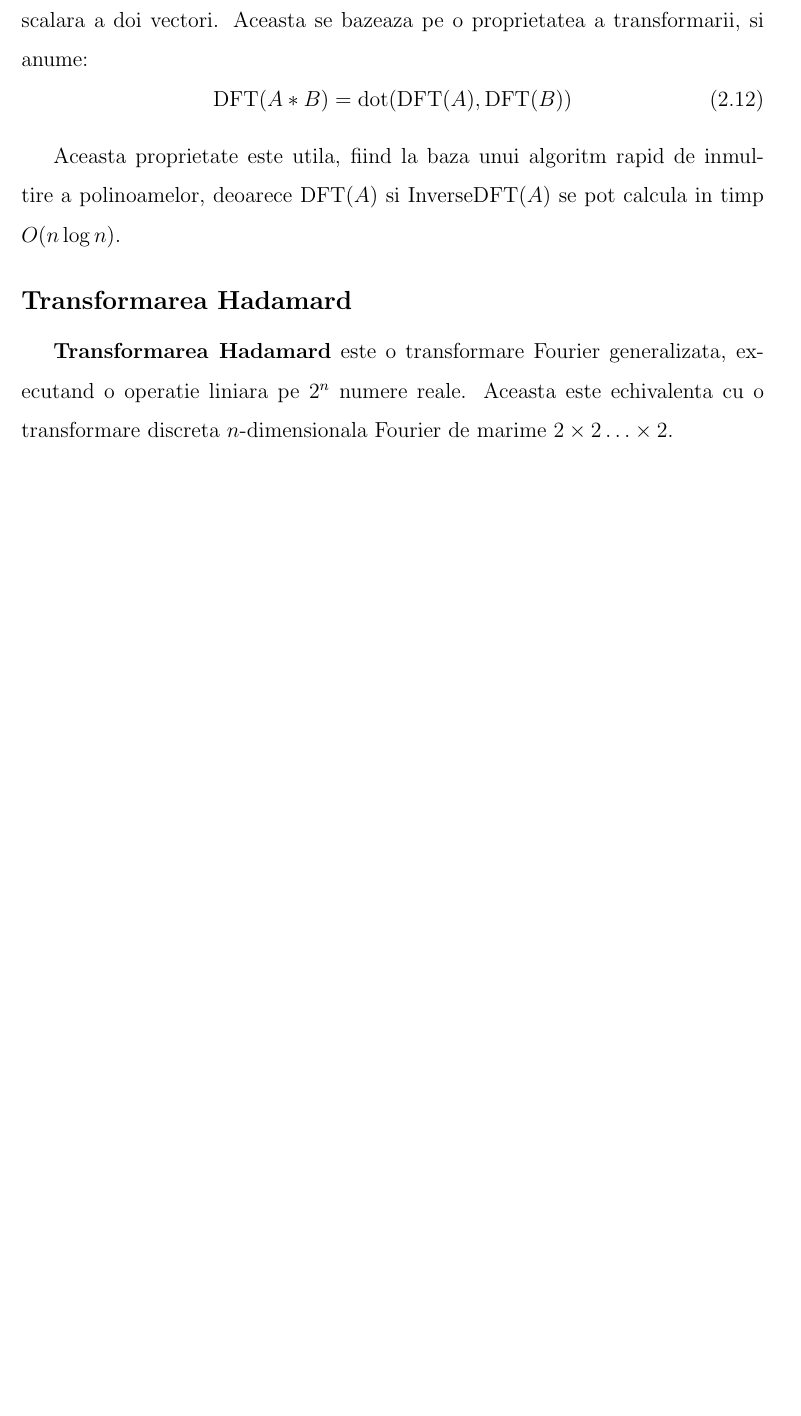
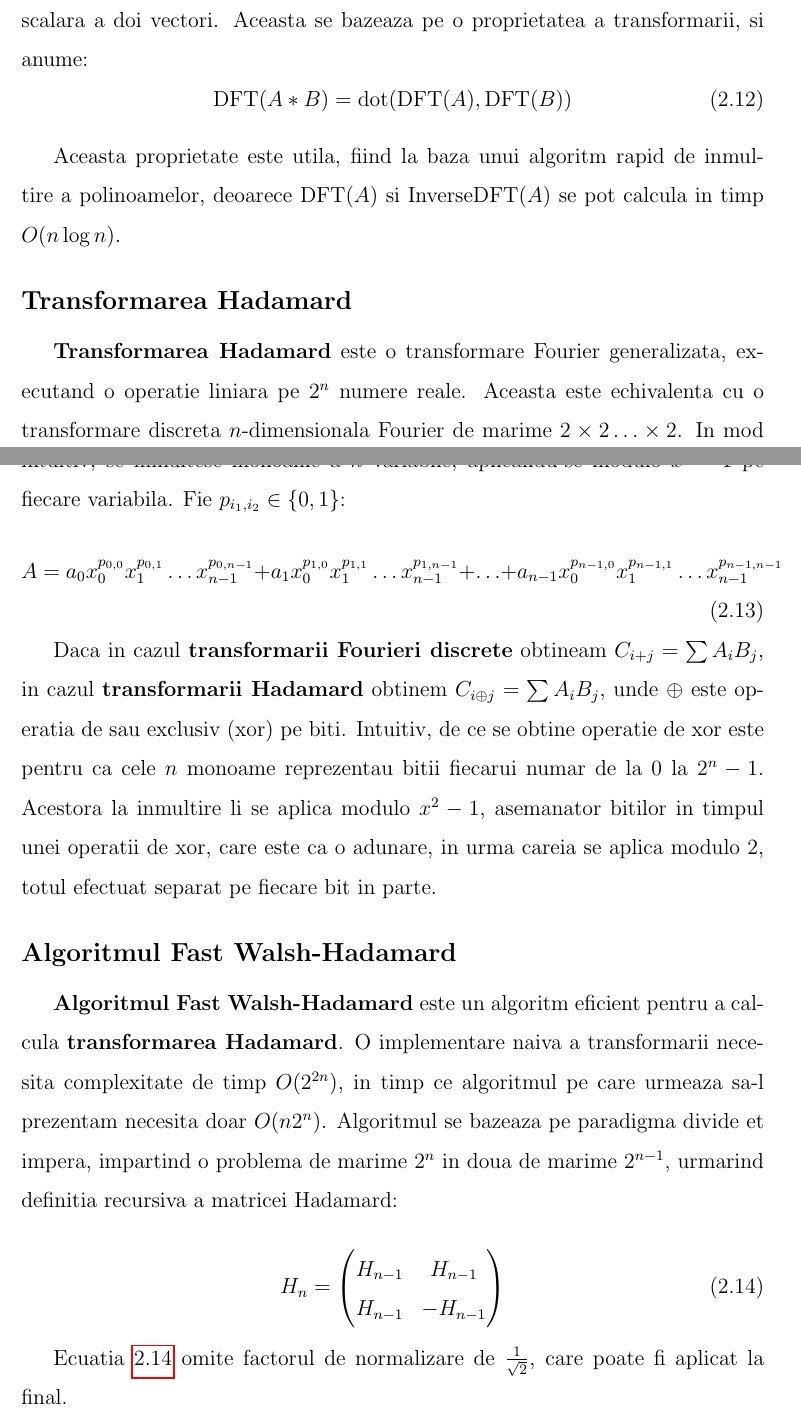
Before and after one commit to bciobanu/bachelor-thesis, a LaTeX thesis (thesis.tex, which reads chapters/context.tex): part of page 14 of 15 before the commit and two parts of pages 14 and 15 of 17 after it, the two joined at a grey line, cut so that both start at the same text, the shorter picture padded with empty space. Compiled offline with pdfLaTeX.

Commit message:
Fast Walsh Hadamard

```diff
--- a/chapters/context.tex
+++ b/chapters/context.tex
@@ -393,4 +393,41 @@ in timp $O(n \log n)$.
 \textbf{Transformarea Hadamard} este o transformare Fourier generalizata,
 executand o operatie liniara pe $2^{n}$ numere reale. Aceasta este echivalenta
 cu o transformare discreta $n$-dimensionala Fourier de marime
-$2 \times 2 \ldots \times 2$.
+$2 \times 2 \ldots \times 2$. In mod intuitiv, se inmultesc monoame a $n$
+variabile, aplicandu-se modulo $x^{2}-1$ pe fiecare variabila. Fie $p_{i_{1}, i_{2}} \in \{0, 1\}$:
+\begin{equation}
+  A = a_{0} x_{0}^{p_{0, 0}} x_{1}^{p_{0, 1}} \ldots x_{n-1}^{p_{0, n-1}}
+  + a_{1} x_{0}^{p_{1, 0}} x_{1}^{p_{1, 1}} \ldots x_{n-1}^{p_{1, n-1}}
+  + \ldots
+  + a_{n-1} x_{0}^{p_{n-1, 0}} x_{1}^{p_{n-1, 1}} \ldots x_{n-1}^{p_{n-1, n-1}}
+\end{equation}
+
+Daca in cazul \textbf{transformarii Fourieri discrete} obtineam
+$C_{i+j} = \sum A_{i} B_{j}$, in cazul \textbf{transformarii Hadamard} obtinem
+$C_{i \oplus j} = \sum A_{i} B_{j}$, unde $\oplus$ este operatia de sau exclusiv
+(xor) pe biti. Intuitiv, de ce se obtine operatie de xor este pentru ca
+cele $n$ monoame reprezentau bitii fiecarui numar de la $0$ la $2^{n} - 1$.
+Acestora la inmultire li se aplica modulo $x^{2} - 1$, asemanator bitilor in
+timpul unei operatii de xor, care este ca o adunare, in urma careia se aplica
+modulo $2$, totul efectuat separat pe fiecare bit in parte.
+
+\subsection{Algoritmul Fast Walsh-Hadamard}
+
+\textbf{Algoritmul Fast Walsh-Hadamard} este un algoritm eficient pentru a
+calcula \textbf{transformarea Hadamard}. O implementare naiva a transformarii
+necesita complexitate de timp $O(2^{2n})$, in timp ce algoritmul pe care urmeaza
+sa-l prezentam necesita doar $O(n2^{n})$. Algoritmul se bazeaza pe paradigma
+divide et impera, impartind o problema de marime $2^{n}$ in doua de marime
+$2^{n-1}$, urmarind definitia recursiva a matricei Hadamard:
+
+\begin{equation}
+  \label{hadamardmatrix}
+  H_{n} =
+  \begin{pmatrix}
+    H_{n-1} & H_{n-1}\\
+    H_{n-1} & -H_{n-1}
+  \end{pmatrix}
+\end{equation}
+
+Ecuatia \ref{hadamardmatrix} omite factorul de normalizare de
+$\frac{1}{\sqrt{2}}$, care poate fi aplicat la final.
@@ -396,0 +457 @@ $2 \times 2 \ldots \times 2$.
+\begin{algorithm}[H]
```
Also changed, not shown: chapters/context.tex (45 more changed lines).
